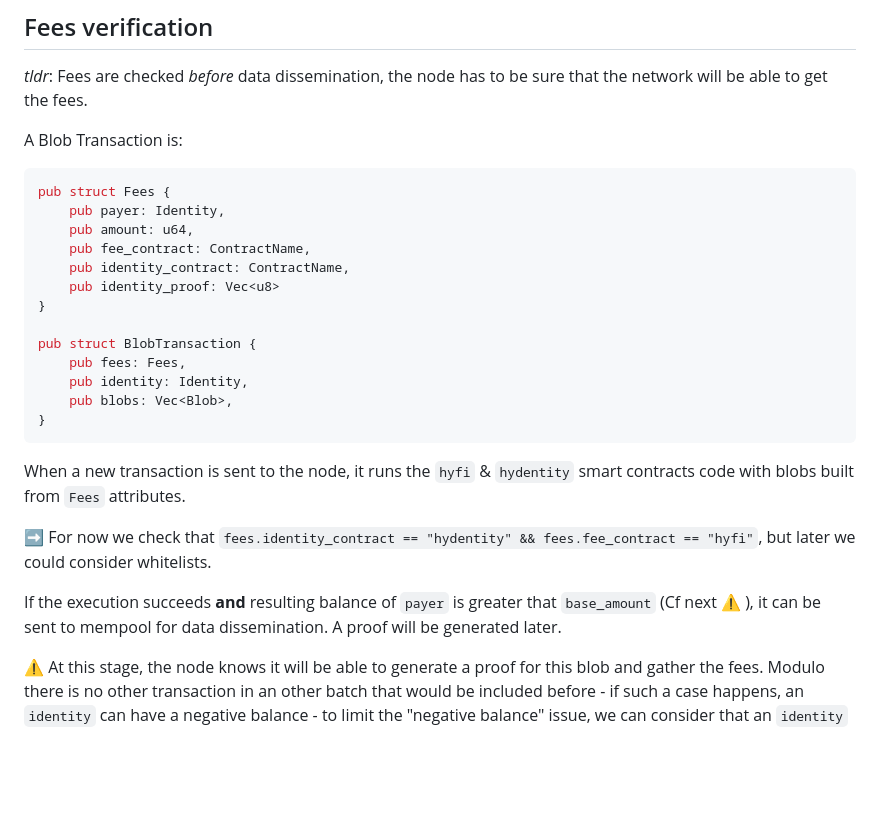
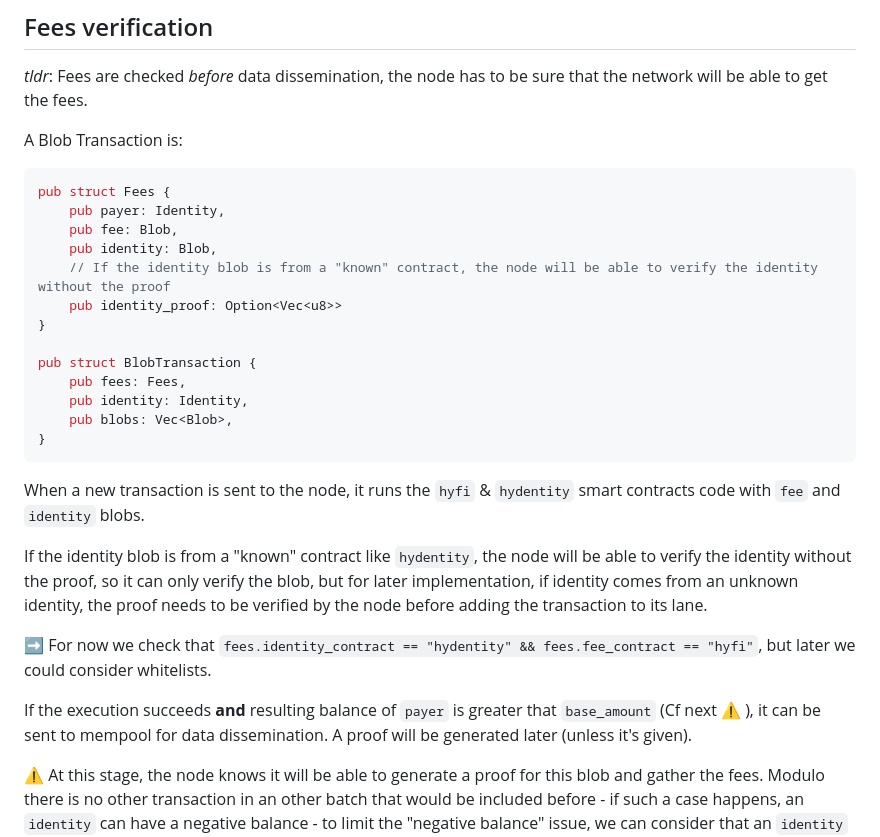
Before and after one commit to Hyle-org/hyle, a Markdown page: hype/fees.md, the part around the change. Rendered like a GitHub page; blank space fills up the shorter version.

Commit message:
4rd proposal

````diff
--- a/hype/fees.md
+++ b/hype/fees.md
@@ -42,10 +42,10 @@ A Blob Transaction is:
 ```rust
 pub struct Fees {
     pub payer: Identity,
-    pub amount: u64,
-    pub fee_contract: ContractName,
-    pub identity_contract: ContractName,
-    pub identity_proof: Vec<u8>
+    pub fee: Blob,
+    pub identity: Blob,
+    // If the identity blob is from a "known" contract, the node will be able to verify the identity without the proof
+    pub identity_proof: Option<Vec<u8>>
 }
 
 pub struct BlobTransaction {
@@ -55,11 +55,14 @@ pub struct BlobTransaction {
 }
 ```
 
-When a new transaction is sent to the node, it runs the `hyfi` & `hydentity` smart contracts code with blobs built from `Fees` attributes.
+When a new transaction is sent to the node, it runs the `hyfi` & `hydentity` smart contracts code with `fee` and `identity` blobs.
+
+If the identity blob is from a "known" contract like `hydentity`, the node will be able to verify the identity without the proof, so it can only verify the blob,
+but for later implementation, if identity comes from an unknown identity, the proof needs to be verified by the node before adding the transaction to its lane.
 
 ➡️  For now we check that `fees.identity_contract == "hydentity" && fees.fee_contract == "hyfi"`, but later we could consider whitelists.
 
-If the execution succeeds **and** resulting balance of `payer` is greater that `base_amount` (Cf next ⚠️ ), it can be sent to mempool for data dissemination. A proof will be generated later.
+If the execution succeeds **and** resulting balance of `payer` is greater that `base_amount` (Cf next ⚠️ ), it can be sent to mempool for data dissemination. A proof will be generated later (unless it's given).
 
 ⚠️  At this stage, the node knows it will be able to generate a proof for this blob and gather the fees. Modulo there is no other transaction
 in an other batch that would be included before
````
